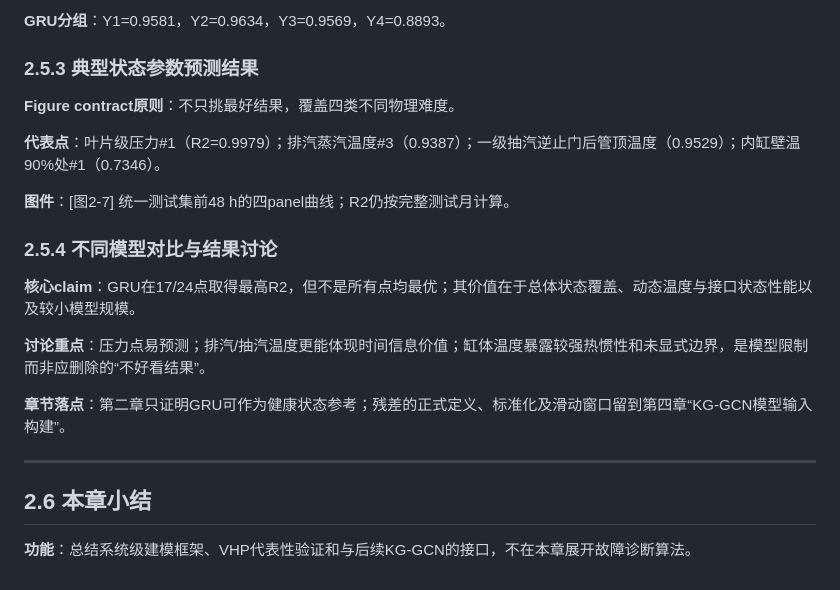
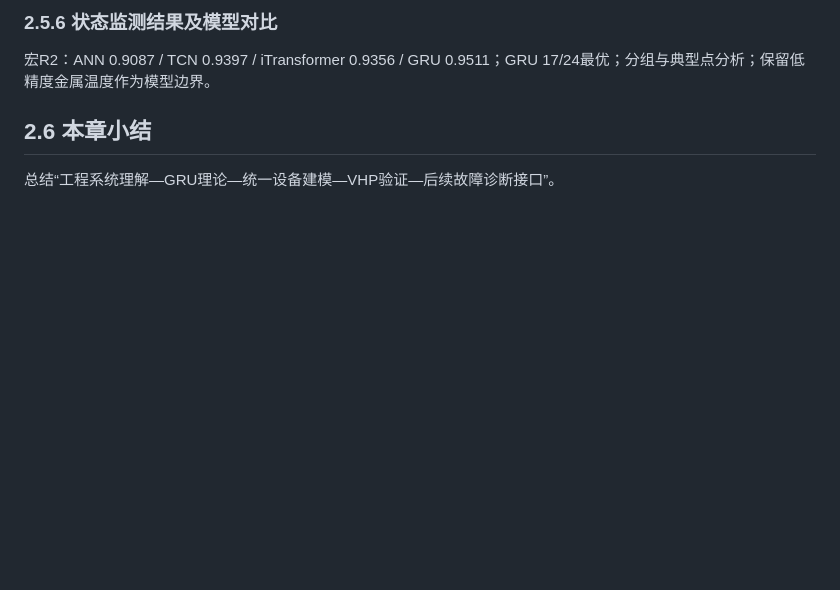
Before and after one commit to totem-pole/-KG-GCN-, a Markdown page: paper_rewriting_output/02_section_blueprint.md, the part around one of its changes. GitHub-like rendering; blank space fills up the shorter version.

```diff
--- a/paper_rewriting_output/02_section_blueprint.md
+++ b/paper_rewriting_output/02_section_blueprint.md
@@ -116,20 +83,5 @@
-**GRU分组**：Y1=0.9581，Y2=0.9634，Y3=0.9569，Y4=0.8893。
-
-### 2.5.3 典型状态参数预测结果
-**Figure contract原则**：不只挑最好结果，覆盖四类不同物理难度。
-
-**代表点**：叶片级压力#1（R2=0.9979）；排汽蒸汽温度#3（0.9387）；一级抽汽逆止门后管顶温度（0.9529）；内缸壁温90%处#1（0.7346）。
-
-**图件**：[图2-7] 统一测试集前48 h的四panel曲线；R2仍按完整测试月计算。
-
-### 2.5.4 不同模型对比与结果讨论
-**核心claim**：GRU在17/24点取得最高R2，但不是所有点均最优；其价值在于总体状态覆盖、动态温度与接口状态性能以及较小模型规模。
-
-**讨论重点**：压力点易预测；排汽/抽汽温度更能体现时间信息价值；缸体温度暴露较强热惯性和未显式边界，是模型限制而非应删除的“不好看结果”。
-
-**章节落点**：第二章只证明GRU可作为健康状态参考；残差的正式定义、标准化及滑动窗口留到第四章“KG-GCN模型输入构建”。
-
----
+### 2.5.6 状态监测结果及模型对比
+宏R2：ANN 0.9087 / TCN 0.9397 / iTransformer 0.9356 / GRU 0.9511；GRU 17/24最优；分组与典型点分析；保留低精度金属温度作为模型边界。
 
 ## 2.6 本章小结
-**功能**：总结系统级建模框架、VHP代表性验证和与后续KG-GCN的接口，不在本章展开故障诊断算法。
+总结“工程系统理解—GRU理论—统一设备建模—VHP验证—后续故障诊断接口”。
```
Also changed, not shown: other parts of paper_rewriting_output/02_section_blueprint.md (+53 -86 lines).
